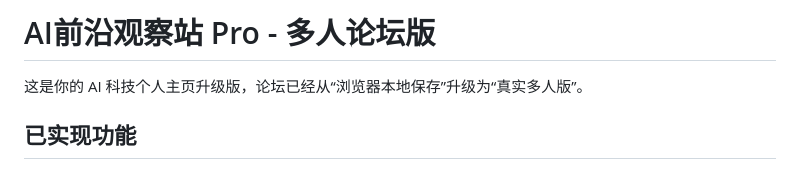
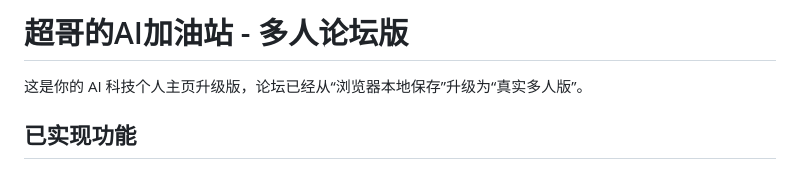
Before and after one commit to wangchaoufo-alt/ai-personal-homepage-multiplayer, a Markdown page: README.md, the part around the change. Drawn GitHub-style.

```diff
--- a/README.md
+++ b/README.md
@@ -1,4 +1,4 @@
-# AI前沿观察站 Pro - 多人论坛版
+# 超哥的AI加油站 - 多人论坛版
 
 这是你的 AI 科技个人主页升级版，论坛已经从“浏览器本地保存”升级为“真实多人版”。
 
```
